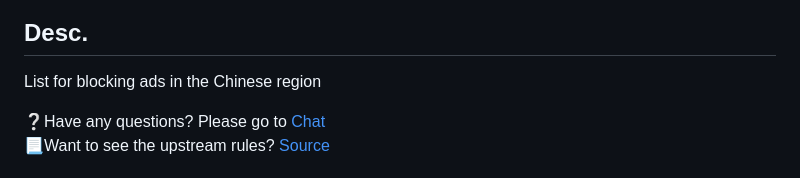
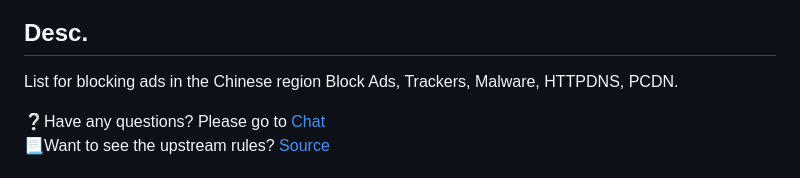
Before and after one commit to Cats-Team/AdRules, a Markdown page: README.md, the part around the change. Rendered like a GitHub page.

Commit message:
Update README with ad blocking details
Added details about blocking ads, trackers, and malware.

```diff
--- a/README.md
+++ b/README.md
@@ -12,6 +12,7 @@
 
 ## Desc.
 List for blocking ads in the Chinese region
+Block Ads, Trackers, Malware, HTTPDNS, PCDN.
 
 ❔Have any questions? Please go to [Chat](#chat)
 📃Want to see the upstream rules? [Source](/Source.md)
```
